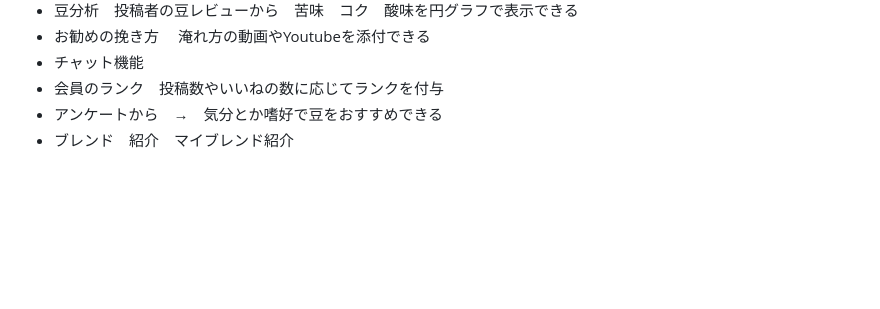
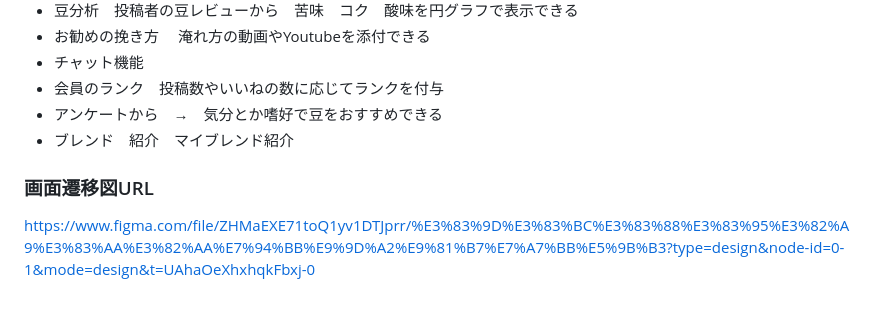
Before and after one commit to fukuidaito/Beanpedia, a Markdown page: README.md, the part around the change. GitHub-like rendering; blank space fills up the shorter version.

Commit message:
figma画面遷移図URL記載

```diff
--- a/README.md
+++ b/README.md
@@ -67,3 +67,7 @@ SNSでの発信
 * 会員のランク　投稿数やいいねの数に応じてランクを付与
 * アンケートから　→　気分とか嗜好で豆をおすすめできる
 * ブレンド　紹介　マイブレンド紹介
+
+
+### 画面遷移図URL
+https://www.figma.com/file/ZHMaEXE71toQ1yv1DTJprr/%E3%83%9D%E3%83%BC%E3%83%88%E3%83%95%E3%82%A9%E3%83%AA%E3%82%AA%E7%94%BB%E9%9D%A2%E9%81%B7%E7%A7%BB%E5%9B%B3?type=design&node-id=0-1&mode=design&t=UAhaOeXhxhqkFbxj-0
```
